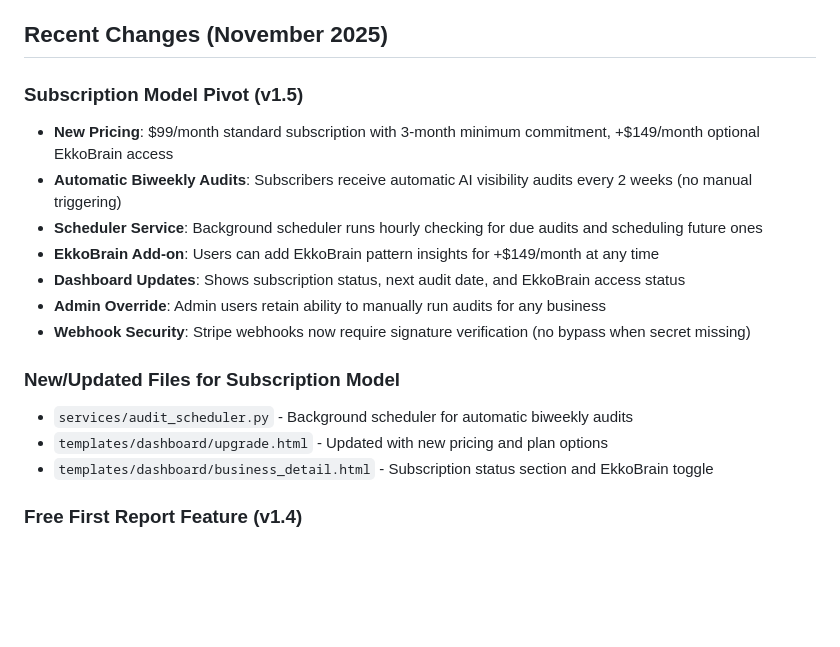
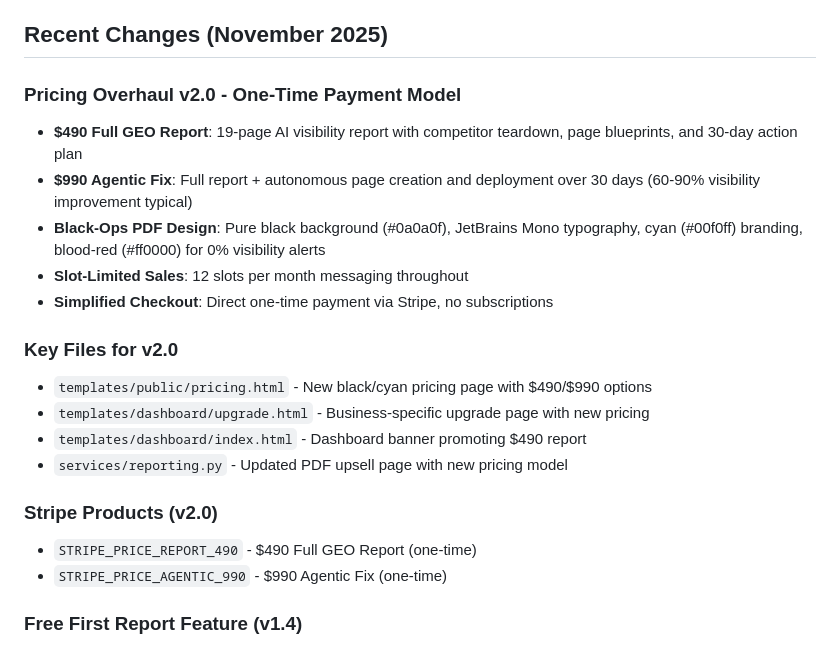
Before and after one commit to jcools1977/ekkoscope, a Markdown page: replit.md, the part around the change. Rendered like a GitHub page; blank space fills up the shorter version.

Commit message:
Update pricing and checkout to a one-time payment model
Transition from a subscription-based model to a one-time payment structure for services, introducing new pricing tiers and updating relevant application files.

Replit-Commit-Author: Agent
Replit-Commit-Session-Id: 94d6a6e5-937a-4193-a382-5d7289a78325
Replit-Commit-Checkpoint-Type: full_checkpoint
Replit-Commit-Event-Id: 68080fed-2605-4a31-bf2d-7d829df0c22c
Replit-Commit-Screenshot-Url: https://storage.googleapis.com/screenshot-production-us-central1/02a6e5f9-7fea-4a89-91df-9bc17630051c/94d6a6e5-937a-4193-a382-5d7289a78325/PZvvizk

```diff
--- a/replit.md
+++ b/replit.md
@@ -6,19 +6,22 @@ EkkoScope is a premium SaaS web application designed to analyze and improve "AI
 
 ## Recent Changes (November 2025)
 
-### Subscription Model Pivot (v1.5)
-- **New Pricing**: $99/month standard subscription with 3-month minimum commitment, +$149/month optional EkkoBrain access
-- **Automatic Biweekly Audits**: Subscribers receive automatic AI visibility audits every 2 weeks (no manual triggering)
-- **Scheduler Service**: Background scheduler runs hourly checking for due audits and scheduling future ones
-- **EkkoBrain Add-on**: Users can add EkkoBrain pattern insights for +$149/month at any time
-- **Dashboard Updates**: Shows subscription status, next audit date, and EkkoBrain access status
-- **Admin Override**: Admin users retain ability to manually run audits for any business
-- **Webhook Security**: Stripe webhooks now require signature verification (no bypass when secret missing)
+### Pricing Overhaul v2.0 - One-Time Payment Model
+- **$490 Full GEO Report**: 19-page AI visibility report with competitor teardown, page blueprints, and 30-day action plan
+- **$990 Agentic Fix**: Full report + autonomous page creation and deployment over 30 days (60-90% visibility improvement typical)
+- **Black-Ops PDF Design**: Pure black background (#0a0a0f), JetBrains Mono typography, cyan (#00f0ff) branding, blood-red (#ff0000) for 0% visibility alerts
+- **Slot-Limited Sales**: 12 slots per month messaging throughout
+- **Simplified Checkout**: Direct one-time payment via Stripe, no subscriptions
 
-### New/Updated Files for Subscription Model
-- `services/audit_scheduler.py` - Background scheduler for automatic biweekly audits
-- `templates/dashboard/upgrade.html` - Updated with new pricing and plan options
-- `templates/dashboard/business_detail.html` - Subscription status section and EkkoBrain toggle
+### Key Files for v2.0
+- `templates/public/pricing.html` - New black/cyan pricing page with $490/$990 options
+- `templates/dashboard/upgrade.html` - Business-specific upgrade page with new pricing
+- `templates/dashboard/index.html` - Dashboard banner promoting $490 report
+- `services/reporting.py` - Updated PDF upsell page with new pricing model
+
+### Stripe Products (v2.0)
+- `STRIPE_PRICE_REPORT_490` - $490 Full GEO Report (one-time)
+- `STRIPE_PRICE_AGENTIC_990` - $990 Agentic Fix (one-time)
 
 ### Free First Report Feature (v1.4)
 - **One-Time Free Audit**: Every new user gets one free AI visibility report upon signup
```
